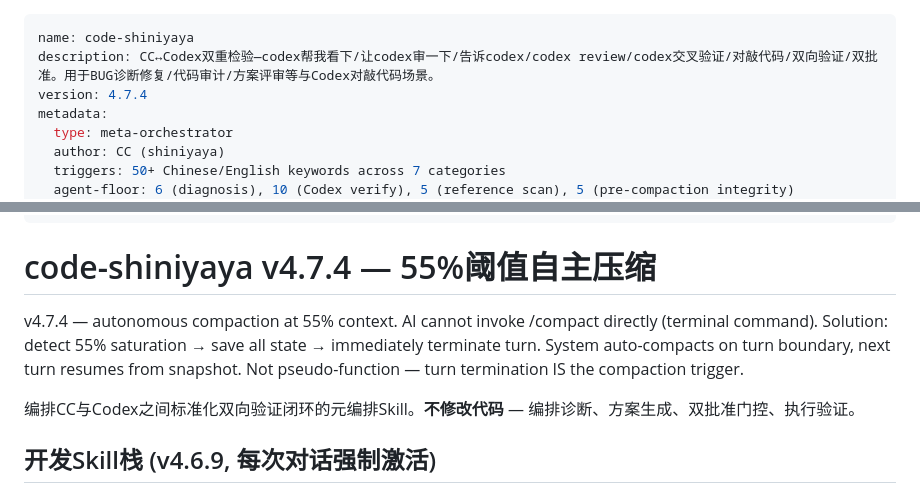
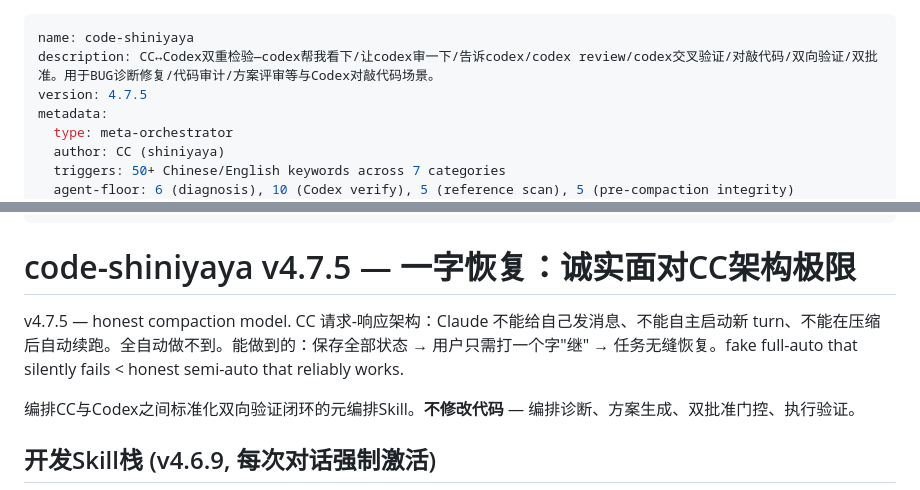
Before and after one commit to geyadawang-boop/code-shiniyaya, a Markdown page: SKILL.md, 2 parts joined by grey strips. Rendered like a GitHub page.

Commit message:
v4.7.5: honest compaction model — one-character resume, no fake full-auto

```diff
--- a/SKILL.md
+++ b/SKILL.md
@@ -1,7 +1,7 @@
 ---
 name: code-shiniyaya
 description: CC↔Codex双重检验—codex帮我看下/让codex审一下/告诉codex/codex review/codex交叉验证/对敲代码/双向验证/双批准。用于BUG诊断修复/代码审计/方案评审等与Codex对敲代码场景。
-version: 4.7.4
+version: 4.7.5
 metadata:
   type: meta-orchestrator
   author: CC (shiniyaya)
@@ -27,9 +27,9 @@ metadata:
   correction_markers: "<!-- Correction: YYYY-MM-DD | was: 'old' | reason: why -->"
 ---
 
-# code-shiniyaya v4.7.4 — 55%阈值自主压缩
-
-v4.7.4 — autonomous compaction at 55% context. AI cannot invoke /compact directly (terminal command). Solution: detect 55% saturation → save all state → immediately terminate turn. System auto-compacts on turn boundary, next turn resumes from snapshot. Not pseudo-function — turn termination IS the compaction trigger.
+# code-shiniyaya v4.7.5 — 一字恢复：诚实面对CC架构极限
+
+v4.7.5 — honest compaction model. CC 请求-响应架构：Claude 不能给自己发消息、不能自主启动新 turn、不能在压缩后自动续跑。全自动做不到。能做到的：保存全部状态 → 用户只需打一个字"继" → 任务无缝恢复。fake full-auto that silently fails < honest semi-auto that reliably works.
 
 编排CC与Codex之间标准化双向验证闭环的元编排Skill。**不修改代码** — 编排诊断、方案生成、双批准门控、执行验证。
 
```
Also changed, not shown: other parts of SKILL.md (+61 -40 lines).
